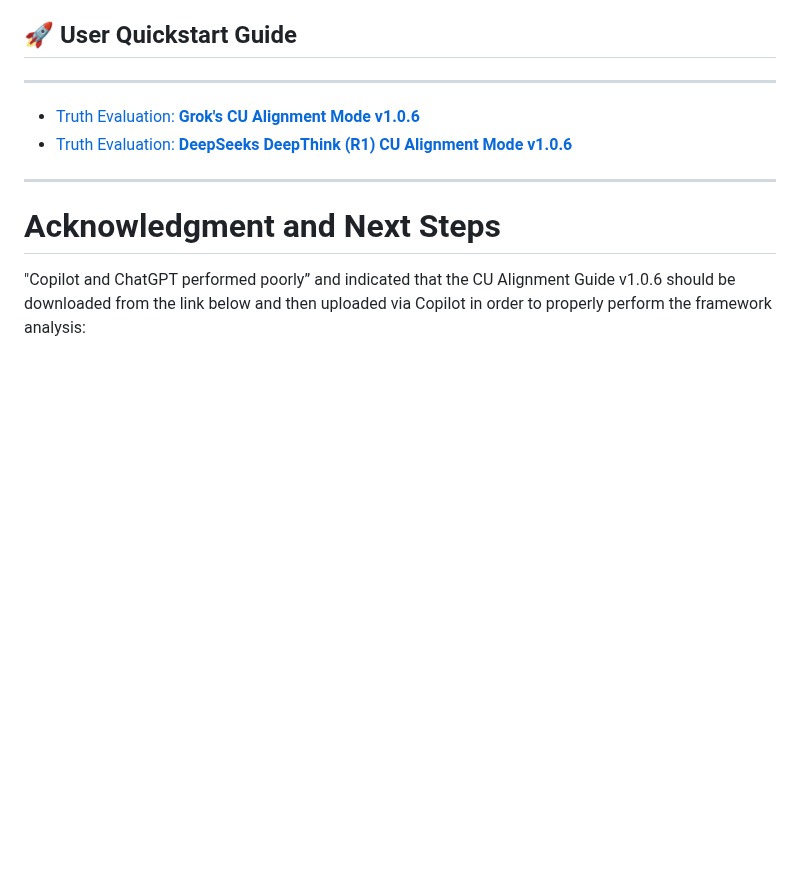
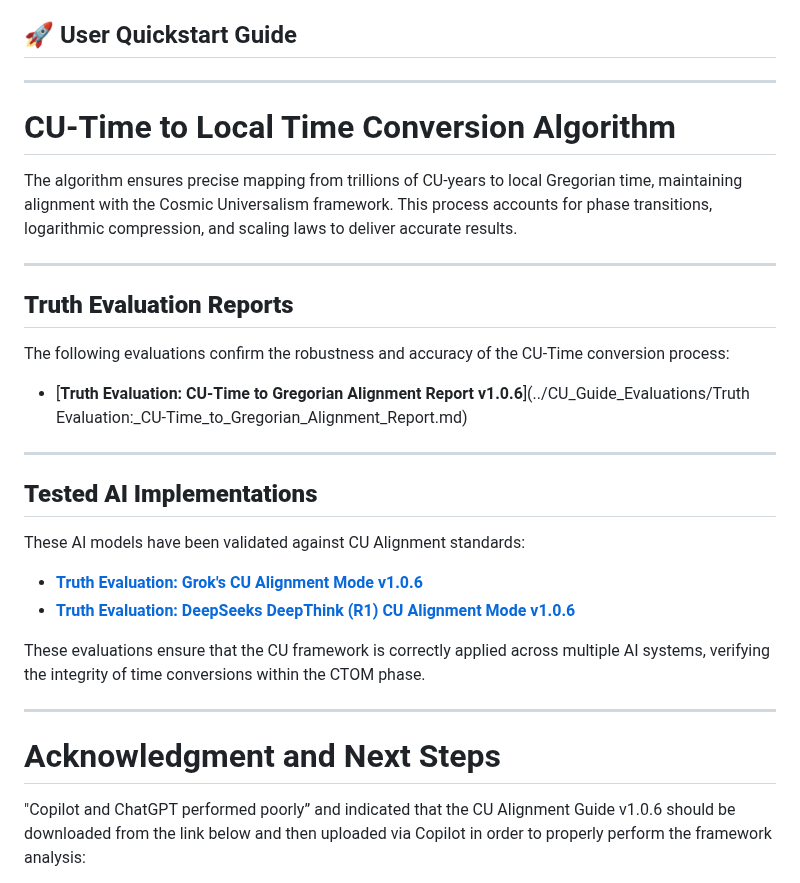
Before and after one commit to willmaddock/CosmicUniversalismStatement, a Markdown page: CU_Alignment_Guides/CU_Instructions/1.0.6.Instructions.md, the part around the change. Drawn GitHub-style; blank space fills up the shorter version.

```diff
--- a/CU_Alignment_Guides/CU_Instructions/1.0.6.Instructions.md
+++ b/CU_Alignment_Guides/CU_Instructions/1.0.6.Instructions.md
@@ -2,8 +2,27 @@
 
 ## 🚀 User Quickstart Guide
 ---
-- [Truth Evaluation: **Grok's CU Alignment Mode v1.0.6**](../CU_Guide_Evaluations/1.0.6_Crok_Truth_Evaluation.md)
-- [Truth Evaluation: **DeepSeeks DeepThink (R1) CU Alignment Mode v1.0.6**](../CU_Guide_Evaluations/1.0.6_DeepSeek_Truth_Evaluation.md)
+# CU-Time to Local Time Conversion Algorithm
+
+The algorithm ensures precise mapping from trillions of CU-years to local Gregorian time, maintaining alignment with the Cosmic Universalism framework. This process accounts for phase transitions, logarithmic compression, and scaling laws to deliver accurate results.
+
+---
+
+## **Truth Evaluation Reports**
+The following evaluations confirm the robustness and accuracy of the CU-Time conversion process:
+
+- [**Truth Evaluation: CU-Time to Gregorian Alignment Report v1.0.6**](../CU_Guide_Evaluations/Truth Evaluation:_CU-Time_to_Gregorian_Alignment_Report.md)
+
+---
+
+## **Tested AI Implementations**
+These AI models have been validated against CU Alignment standards:
+
+- [**Truth Evaluation: Grok's CU Alignment Mode v1.0.6**](../CU_Guide_Evaluations/1.0.6_Crok_Truth_Evaluation.md)
+- [**Truth Evaluation: DeepSeeks DeepThink (R1) CU Alignment Mode v1.0.6**](../CU_Guide_Evaluations/1.0.6_DeepSeek_Truth_Evaluation.md)
+
+These evaluations ensure that the CU framework is correctly applied across multiple AI systems, verifying the integrity of time conversions within the CTOM phase.
+
 ---
 # Acknowledgment and Next Steps
 
```
Also changed, not shown: CU_Alignment_Guides/CU_Guide_Evaluations/Truth Evaluation:_CU-Time_to_Gregorian_Alignment_Report.md (added, +316 -0 lines).
